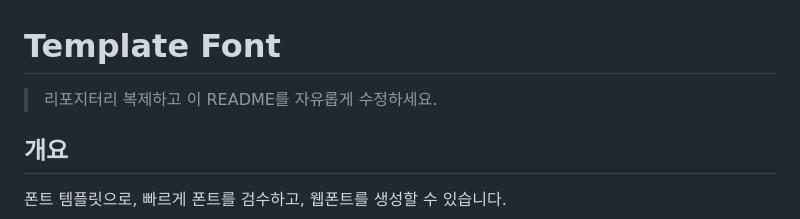
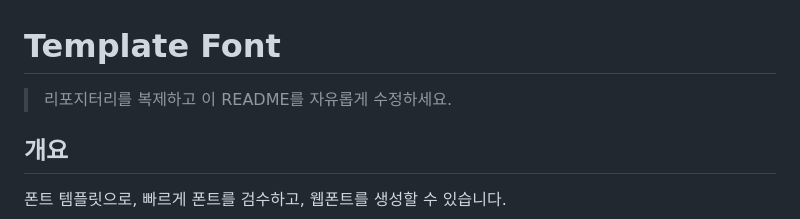
Before and after one commit to orioncactus/template-font, a Markdown page: README.md, the part around the change. Drawn GitHub-style.

Commit message:
docs: Update content

```diff
--- a/README.md
+++ b/README.md
@@ -1,6 +1,6 @@
 # Template Font
 
-> 리포지터리 복제하고 이 README를 자유롭게 수정하세요.
+> 리포지터리를 복제하고 이 README를 자유롭게 수정하세요.
 
 ## 개요
 
```
